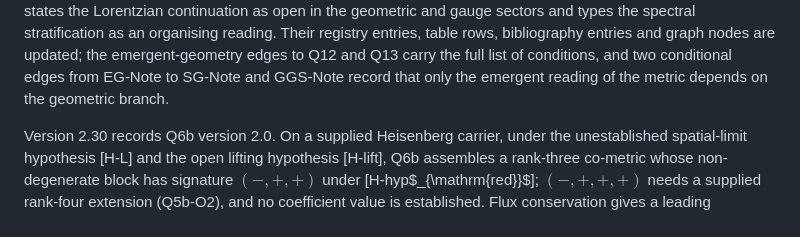
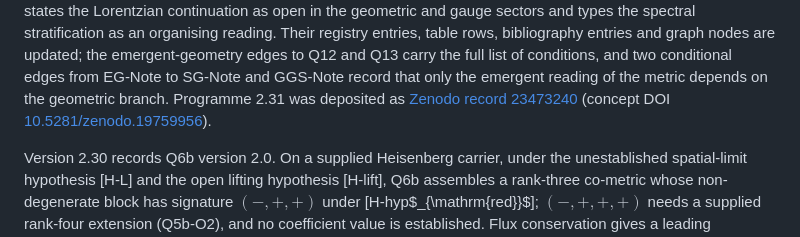
Before and after one commit to Cosmochrony/program, a Markdown page: README.md, the part around the change. Rendered like a GitHub page.

Commit message:
Programme 2.31: README record link (release)

```diff
--- a/README.md
+++ b/README.md
@@ -18,6 +18,7 @@ the Lorentzian continuation as open in the geometric and gauge sectors and types
 organising reading. Their registry entries, table rows, bibliography entries and graph nodes are updated; the
 emergent-geometry edges to Q12 and Q13 carry the full list of conditions, and two conditional edges from EG-Note to
 SG-Note and GGS-Note record that only the emergent reading of the metric depends on the geometric branch.
+Programme 2.31 was deposited as [Zenodo record 23473240](https://zenodo.org/record/23473240) (concept DOI [10.5281/zenodo.19759956](https://doi.org/10.5281/zenodo.19759956)).
 
 Version 2.30 records Q6b version 2.0. On a supplied Heisenberg carrier, under the unestablished spatial-limit
 hypothesis [H-L] and the open lifting hypothesis [H-lift], Q6b assembles a rank-three co-metric whose non-degenerate
```
